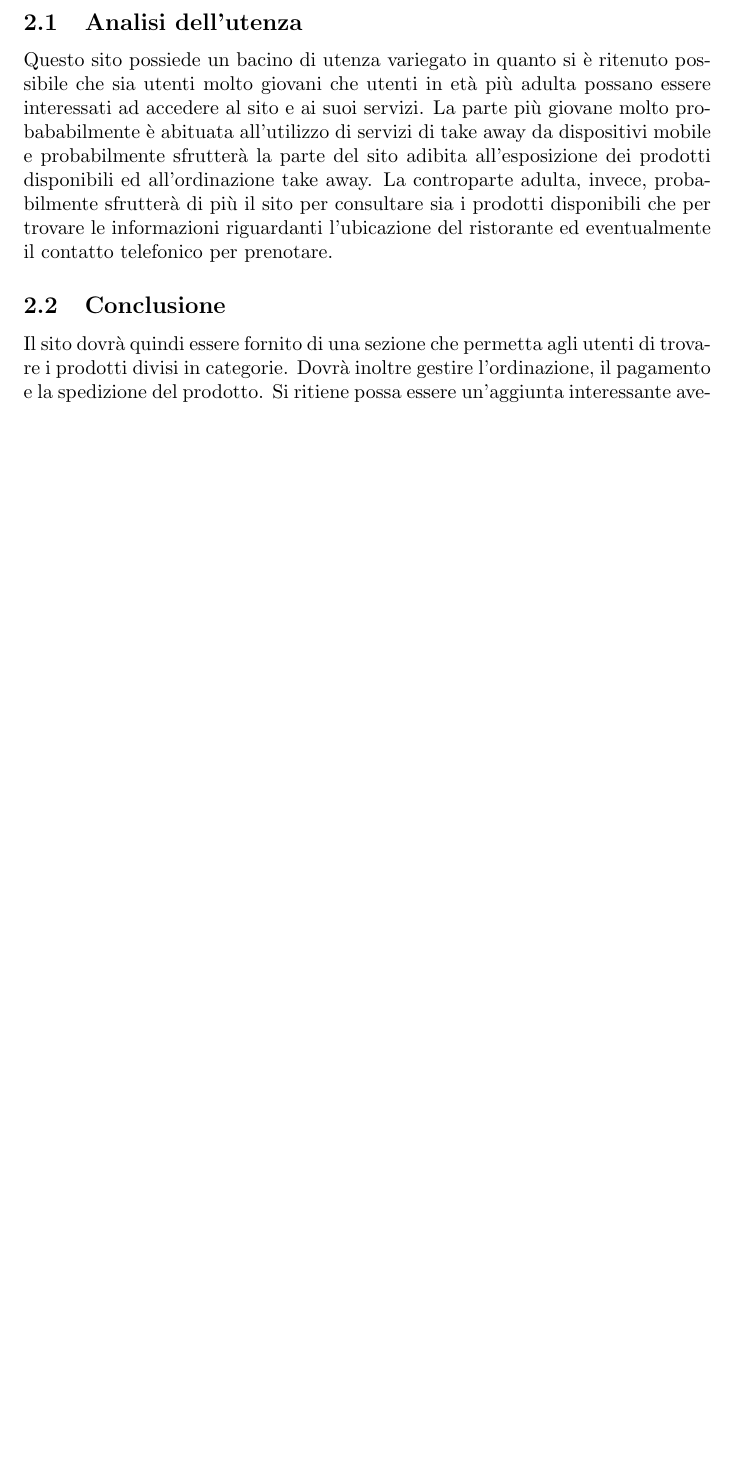
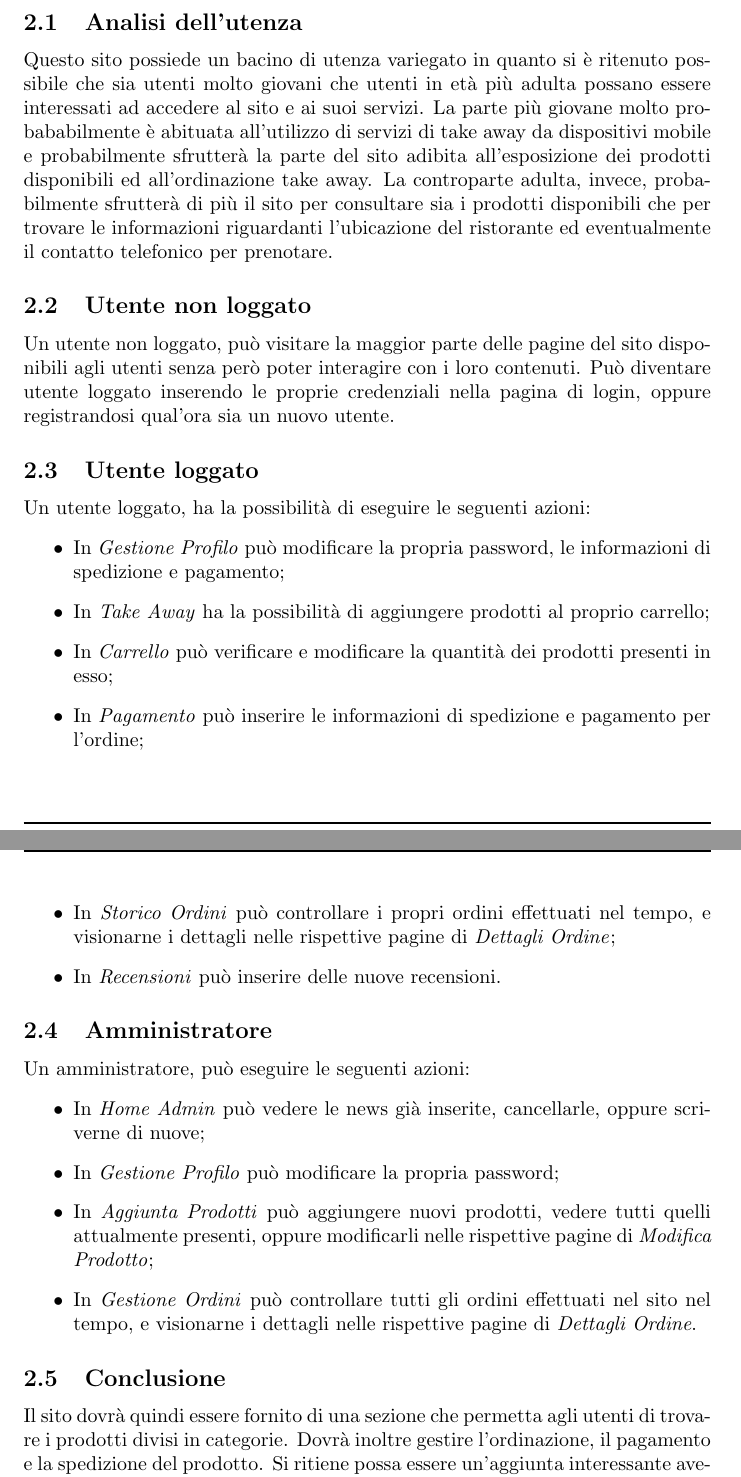
Before and after one commit to Mirco469/ProgettoSushi, a LaTeX document (Relazione/RelazioneTecWeb.tex): part of page 3 of 10 before the commit and two parts of pages 3 and 4 of 11 after it, the two joined at a grey line, cut so that both start at the same text, the shorter picture padded with empty space. Compiled offline with pdfLaTeX.

Commit message:
Aggiunte tipologie utenti

```diff
--- a/Relazione/RelazioneTecWeb.tex
+++ b/Relazione/RelazioneTecWeb.tex
@@ -82,6 +82,26 @@
 			Questo sito possiede un bacino di utenza variegato in quanto si è ritenuto possibile che sia utenti molto giovani che utenti in età più adulta possano essere interessati ad accedere al sito e ai suoi servizi.
 			La parte più giovane molto probababilmente è abituata all'utilizzo di servizi di take away da dispositivi mobile e probabilmente sfrutterà la parte del sito adibita all'esposizione dei prodotti disponibili ed all'ordinazione take away.
 			La controparte adulta, invece, probabilmente sfrutterà di più il sito per consultare sia i prodotti disponibili che per trovare le informazioni riguardanti l'ubicazione del ristorante ed eventualmente il contatto telefonico per prenotare.
+			\subsection{Utente non loggato}
+			    Un utente non loggato, può visitare la maggior parte delle pagine del sito disponibili agli utenti senza però poter interagire con i loro contenuti. Può diventare utente loggato inserendo le proprie credenziali nella pagina di login, oppure registrandosi qual'ora sia un nuovo utente.
+			\subsection{Utente loggato}
+			    Un utente loggato, ha la possibilità di eseguire le seguenti azioni:
+			    \begin{itemize}
+			        \item In \textit{Gestione Profilo} può modificare la propria password, le informazioni di spedizione e pagamento;
+			        \item In \textit{Take Away} ha la possibilità di aggiungere prodotti al proprio carrello;
+			        \item In \textit{Carrello} può verificare e modificare la quantità dei prodotti presenti in esso;
+			        \item In \textit{Pagamento} può inserire le informazioni di spedizione e pagamento per l'ordine;
+			        \item In \textit{Storico Ordini} può controllare i propri ordini effettuati nel tempo, e visionarne i dettagli nelle rispettive pagine di \textit{Dettagli Ordine};
+			        \item In \textit{Recensioni} può inserire delle nuove recensioni.
+			    \end{itemize}
+			\subsection{Amministratore}
+			    Un amministratore, può eseguire le seguenti azioni:
+			    \begin{itemize}
+			        \item In \textit{Home Admin} può vedere le news già inserite, cancellarle, oppure scriverne di nuove;
+			        \item In \textit{Gestione Profilo} può modificare la propria password;
+			        \item In \textit{Aggiunta Prodotti} può aggiungere nuovi prodotti, vedere tutti quelli attualmente presenti, oppure modificarli nelle rispettive pagine di \textit{Modifica Prodotto};
+			        \item In \textit{Gestione Ordini} può controllare tutti gli ordini effettuati nel sito nel tempo, e visionarne i dettagli nelle rispettive pagine di \textit{Dettagli Ordine}.
+			    \end{itemize}
 		\subsection{Conclusione}
 			Il sito dovrà quindi essere fornito di una sezione che permetta agli utenti di trovare i prodotti divisi in categorie. Dovrà inoltre gestire l'ordinazione, il pagamento e la spedizione del prodotto.
 			Si ritiene possa essere un'aggiunta interessante avere la possibilità di salvare più metodi di pagamento in modo tale da non doverli reinserire ad ogni acquisto (nel caso di utente autenticato).
```
